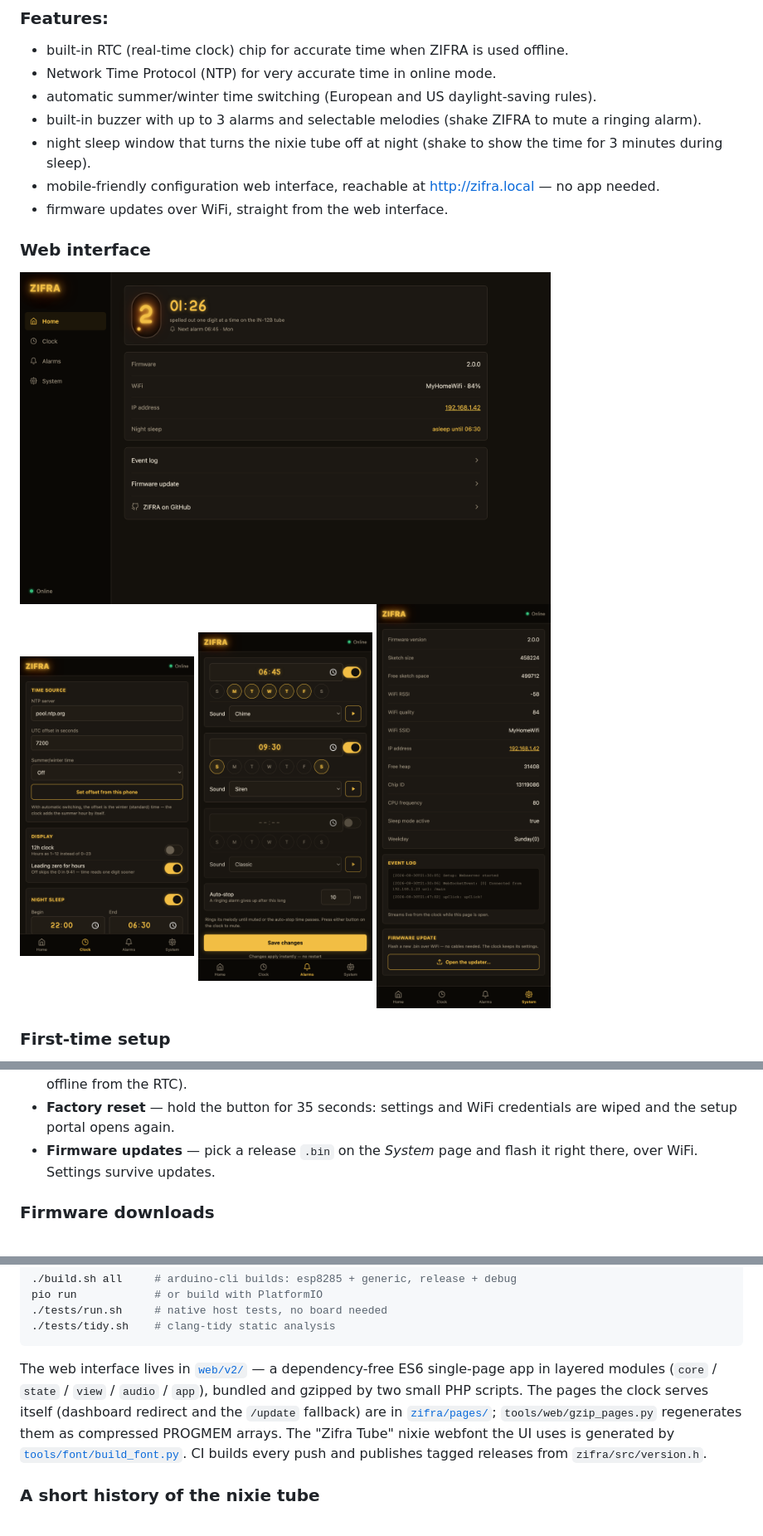
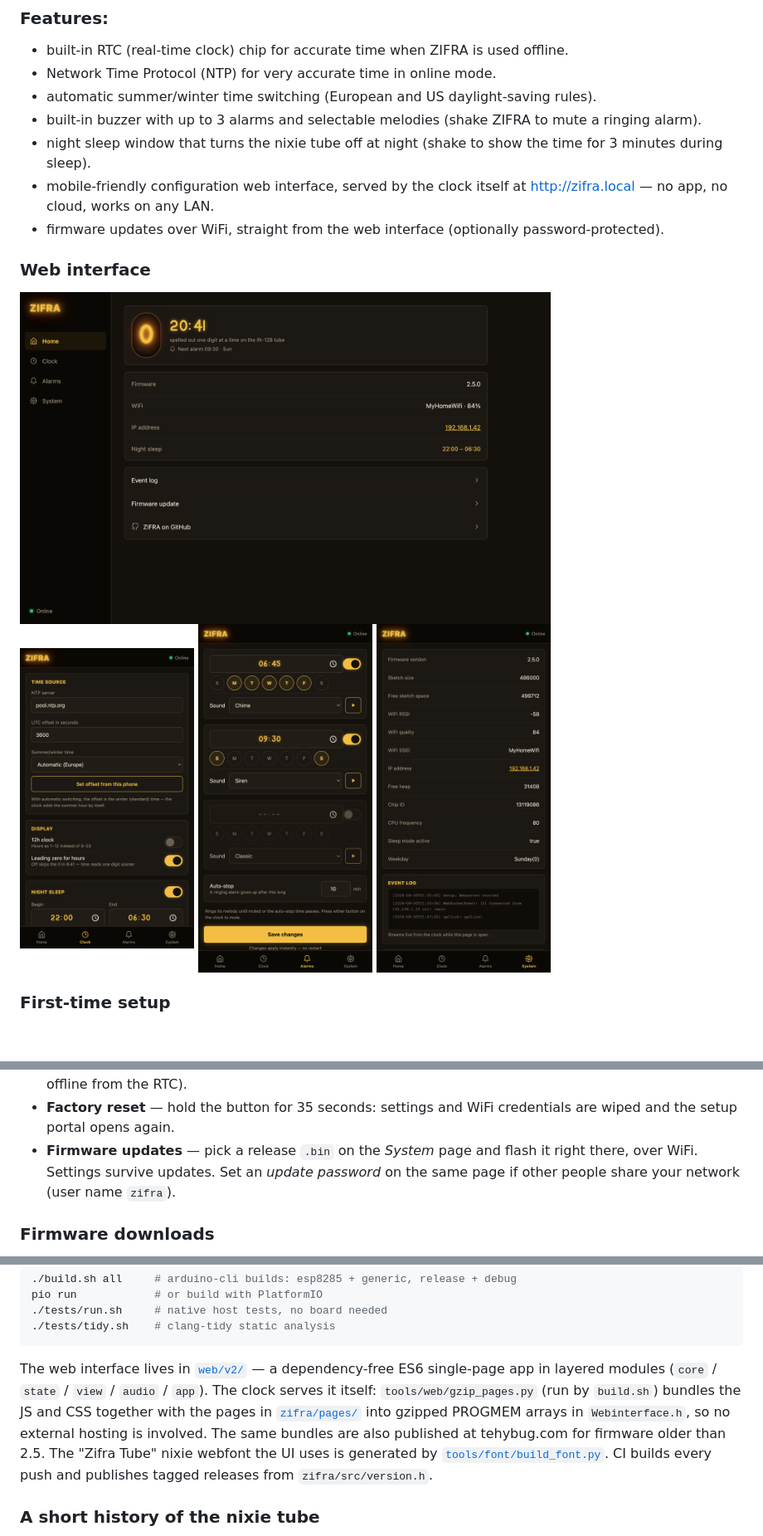
Before and after one commit to gumslone/zifra, a Markdown page: README.md, 3 parts joined by grey strips. Shown: that part at 83% size. GitHub-like rendering; pictures changed too: images/system.png, images/time.png, images/web.png; blank space fills up the shorter version.

Commit message:
README and screenshots for 2.5.0

````diff
--- a/README.md
+++ b/README.md
@@ -22,8 +22,9 @@ or build your own: the firmware, web interface and 3D-printable enclosure are al
 - automatic summer/winter time switching (European and US daylight-saving rules).
 - built-in buzzer with up to 3 alarms and selectable melodies (shake ZIFRA to mute a ringing alarm).
 - night sleep window that turns the nixie tube off at night (shake to show the time for 3 minutes during sleep).
-- mobile-friendly configuration web interface, reachable at http://zifra.local — no app needed.
-- firmware updates over WiFi, straight from the web interface.
+- mobile-friendly configuration web interface, served by the clock itself at
+  http://zifra.local — no app, no cloud, works on any LAN.
+- firmware updates over WiFi, straight from the web interface (optionally password-protected).
 
 ### Web interface
 
@@ -69,7 +70,8 @@ DS3231 RTC even with WiFi off.
 - **Factory reset** — hold the button for 35 seconds: settings and WiFi
   credentials are wiped and the setup portal opens again.
 - **Firmware updates** — pick a release `.bin` on the *System* page and flash it
-  right there, over WiFi. Settings survive updates.
+  right there, over WiFi. Settings survive updates. Set an *update password* on
+  the same page if other people share your network (user name `zifra`).
 
 ### Firmware downloads
 
@@ -122,11 +124,12 @@ pio run            # or build with PlatformIO
 ```
 
 The web interface lives in [`web/v2/`](web/v2) — a dependency-free ES6 single-page
-app in layered modules (`core` / `state` / `view` / `audio` / `app`), bundled and
-gzipped by two small PHP scripts. The pages the clock serves itself (dashboard
-redirect and the `/update` fallback) are in [`zifra/pages/`](zifra/pages);
-`tools/web/gzip_pages.py` regenerates them as compressed PROGMEM arrays. The
-"Zifra Tube" nixie webfont the UI uses is generated by
+app in layered modules (`core` / `state` / `view` / `audio` / `app`). The clock
+serves it itself: `tools/web/gzip_pages.py` (run by `build.sh`) bundles the JS and
+CSS together with the pages in [`zifra/pages/`](zifra/pages) into gzipped PROGMEM
+arrays in `Webinterface.h`, so no external hosting is involved. The same bundles
+are also published at tehybug.com for firmware older than 2.5. The "Zifra Tube"
+nixie webfont the UI uses is generated by
 [`tools/font/build_font.py`](tools/font/build_font.py). CI builds every push and
 publishes tagged releases from `zifra/src/version.h`.
 
````
